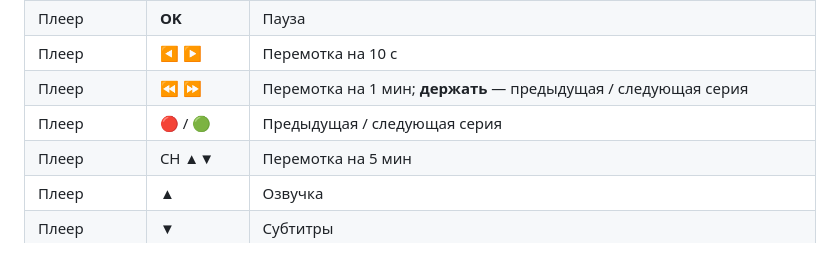
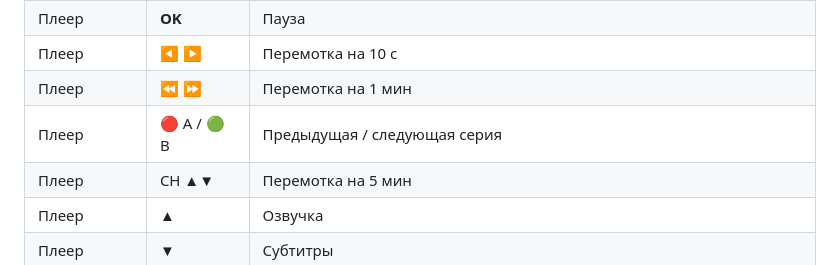
Before and after one commit to hitrows/kinopub-tv, a Markdown page: README.md, the part around the change. Drawn GitHub-style.

Commit message:
README: episodes switch with A/B only
Co-Authored-By: Claude Opus 5.5 <noreply@anthropic.com>

```diff
--- a/README.md
+++ b/README.md
@@ -107,8 +107,8 @@ git-метку `cloud`, с которой Worker отдаёт код. Обнов
 | Карточка | 🔵 синяя | Трейлер |
 | Плеер | **OK** | Пауза |
 | Плеер | ◀ ▶ | Перемотка на 10 с |
-| Плеер | ⏪ ⏩ | Перемотка на 1 мин; **держать** — предыдущая / следующая серия |
-| Плеер | 🔴 / 🟢 | Предыдущая / следующая серия |
+| Плеер | ⏪ ⏩ | Перемотка на 1 мин |
+| Плеер | 🔴 A / 🟢 B | Предыдущая / следующая серия |
 | Плеер | CH ▲▼ | Перемотка на 5 мин |
 | Плеер | ▲ | Озвучка |
 | Плеер | ▼ | Субтитры |
```
